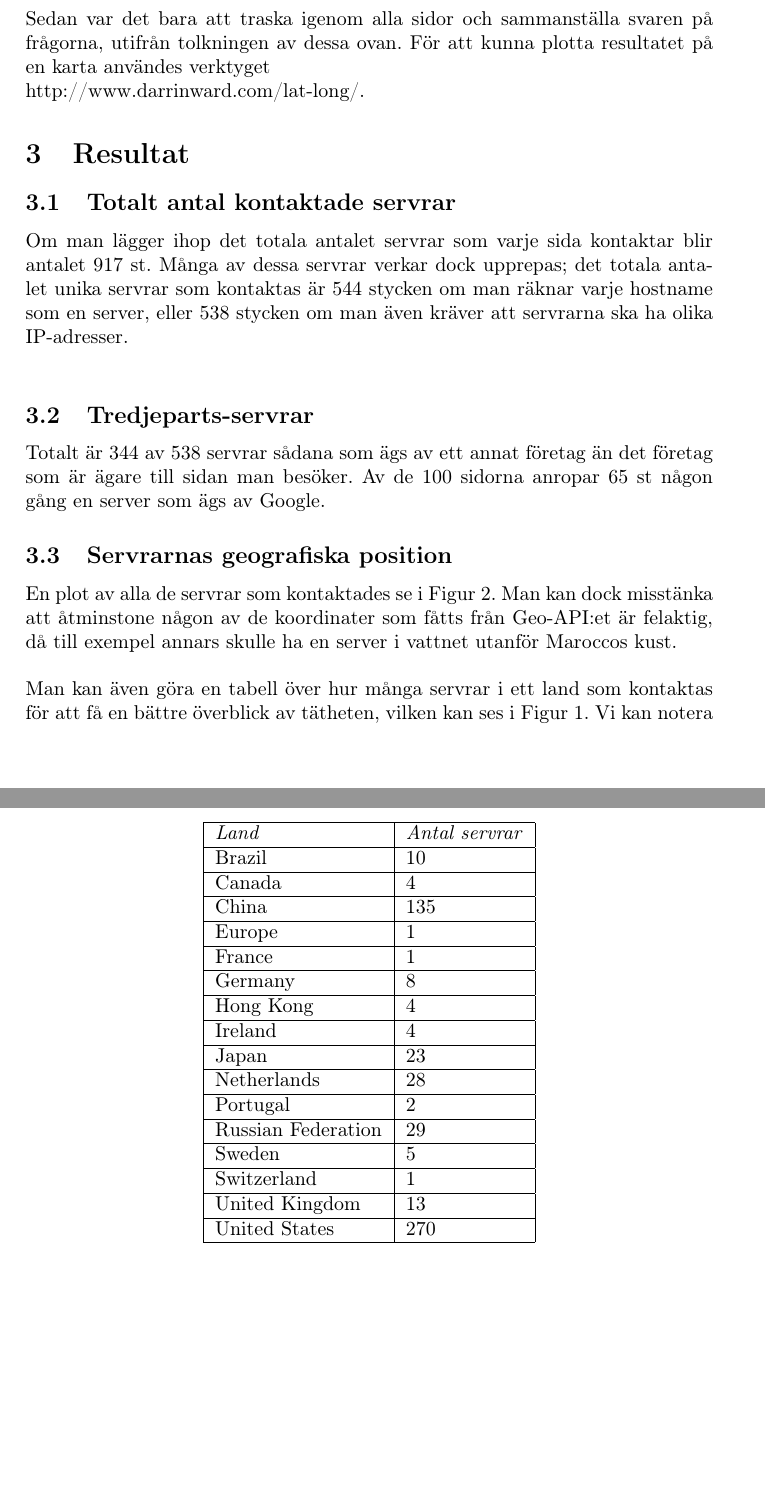
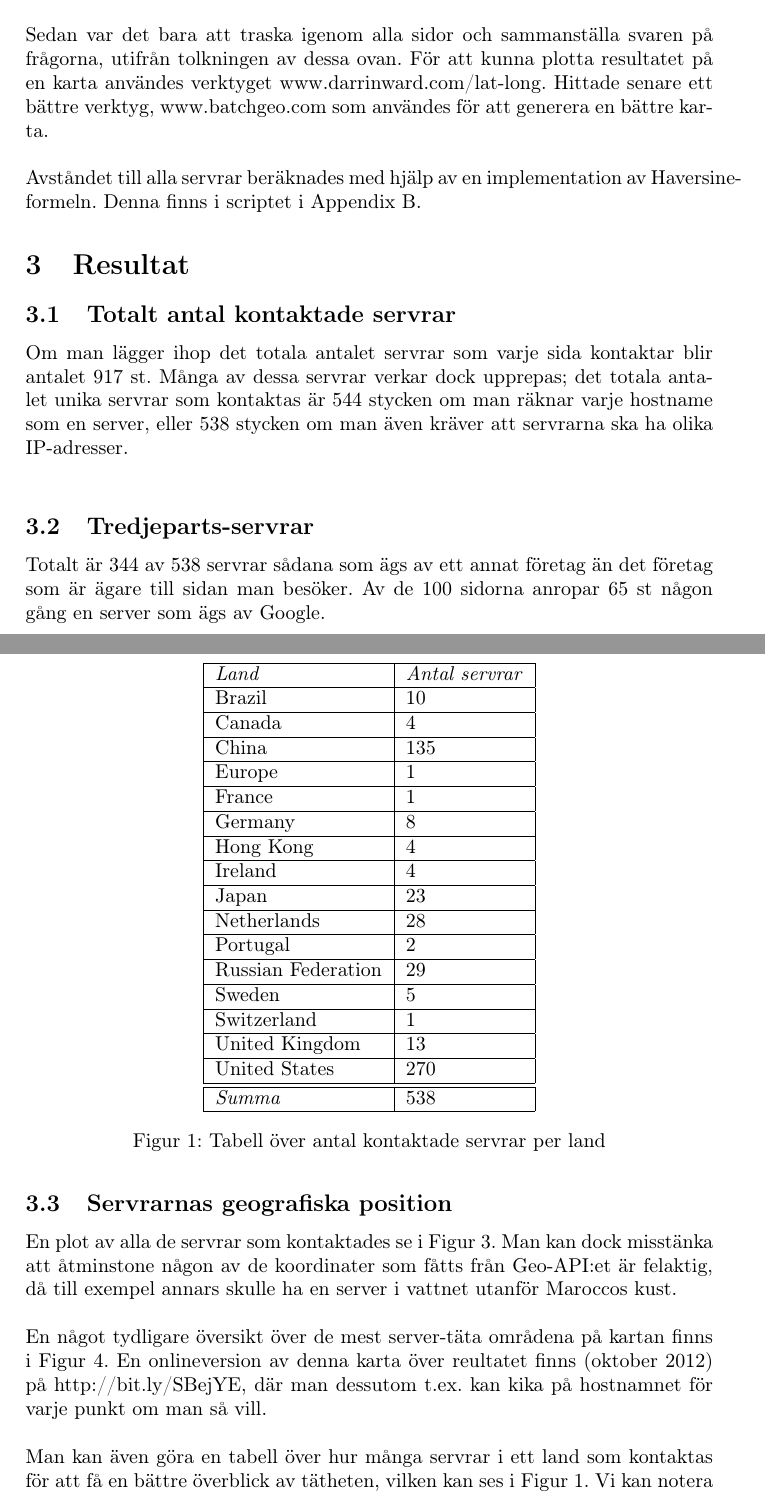
Before and after one commit to nip3o/topsites, a LaTeX document (report/rapport.tex): two parts of pages 3 and 4 of 4 before the commit and two parts of pages 3 and 4 of 5 after it, joined at a grey line, cut so that both start at the same text, the shorter picture padded with empty space. The pictures show the PDF file report/rapport.pdf that the author committed with the source.

Commit message:
Updated report

```diff
--- a/report/rapport.tex
+++ b/report/rapport.tex
@@ -61,8 +61,9 @@ Vi valde att först fokusera på de frågor som kunde lösas med bara kännedom
 
 För att kunna bestämma geografisk position använde vi oss av API:et ipaddresslabs.com, som tillhandahåller IP och hostname-lookups inklusive geografisk position (och framför allt går att använda med en begränsad gratislicens). Skrev ett tredje script som gjorde requests mot detta API för alla insamlade hostnames, och dumpade ut resultatet som XML i en fil. Utökade sedan analys-scriptet för att parsa denna data så att varje hostname hade geografisk information. Som en liten bonus fanns även information om vilket företag som ägde varje hostname, samt till vilken IP-adress som denna pekade.\\
 
-Sedan var det bara att traska igenom alla sidor och sammanställa svaren på frågorna, utifrån tolkningen av dessa ovan. För att kunna plotta resultatet på en karta användes verktyget\\
-http://www.darrinward.com/lat-long/.
+Sedan var det bara att traska igenom alla sidor och sammanställa svaren på frågorna, utifrån tolkningen av dessa ovan. För att kunna plotta resultatet på en karta användes verktyget www.darrinward.com/lat-long. Hittade senare ett bättre verktyg, www.batchgeo.com som användes för att generera en bättre karta.\\
+
+Avståndet till alla servrar beräknades med hjälp av en implementation av Haversine-formeln. Denna finns i scriptet i Appendix B.
 
 
 \section{Resultat}
@@ -75,9 +76,11 @@ Totalt är 344 av 538 servrar sådana som ägs av ett annat företag än det fö
 \subsection{Servrarnas geografiska position}
 En plot av alla de servrar som kontaktades se i Figur \ref{fig:map}. Man kan dock misstänka att åtminstone någon av de koordinater som fåtts från Geo-API:et är felaktig, då till exempel annars skulle ha en server i vattnet utanför Maroccos kust.\\
 
+En något tydligare översikt över de mest server-täta områdena på kartan finns i Figur \ref{fig:detailmap}. En onlineversion av denna karta över reultatet finns (oktober 2012) på http://bit.ly/SBejYE, där man dessutom t.ex. kan kika på hostnamnet för varje punkt om man så vill.\\
+
 Man kan även göra en tabell över hur många servrar i ett land som kontaktas för att få en bättre överblick av tätheten, vilken kan ses i Figur \ref{tab:countries}. Vi kan notera att för en server fanns ingen exakt information om landet, bara att den låg i Europa.
 
-\begin{figure}[h]
+\begin{figure}
     \centering
     \begin{tabular}{ | l | l | l | p{5cm} |}
     \hline
@@ -105,4 +108,3 @@ Man kan även göra en tabell över hur många servrar i ett land som kontaktas
     \label{tab:countries}
 \end{figure}
 
-\begin{figure}[h]
@@ -109,7 +125,22 @@ Man kan även göra en tabell över hur många servrar i ett land som kontaktas
+        \hline
+        \emph{Summa} & 538 \\ \hline
+    \end{tabular}
+    \caption{Tabell över antal servrar i förhållande till avståndet från Campus Valla}
+    \label{tab:distances}
+\end{figure}
+
+\begin{figure}
     \centering
     \includegraphics[keepaspectratio,width=\textwidth]{map}
     \caption{Karta över positionen för de kontaktade servrarna}
     \label{fig:map}
 \end{figure}
 
+\begin{figure}
+    \centering
+    \includegraphics[keepaspectratio,width=\textwidth]{detailmap}
+    \caption{Detaljbild över de geografiska områden som hade flest kontaktade servrar. En full version finns (oktober 2012) på http://bit.ly/SBejYE}
+    \label{fig:detailmap}
+\end{figure}
+
 \end{document}
```
Also changed, not shown: report/detailmap.png (added), report/rapport.pdf, report/rapport.tex (16 more changed lines), 1 other file. Lines whose indentation alone changed are shown as unchanged.
